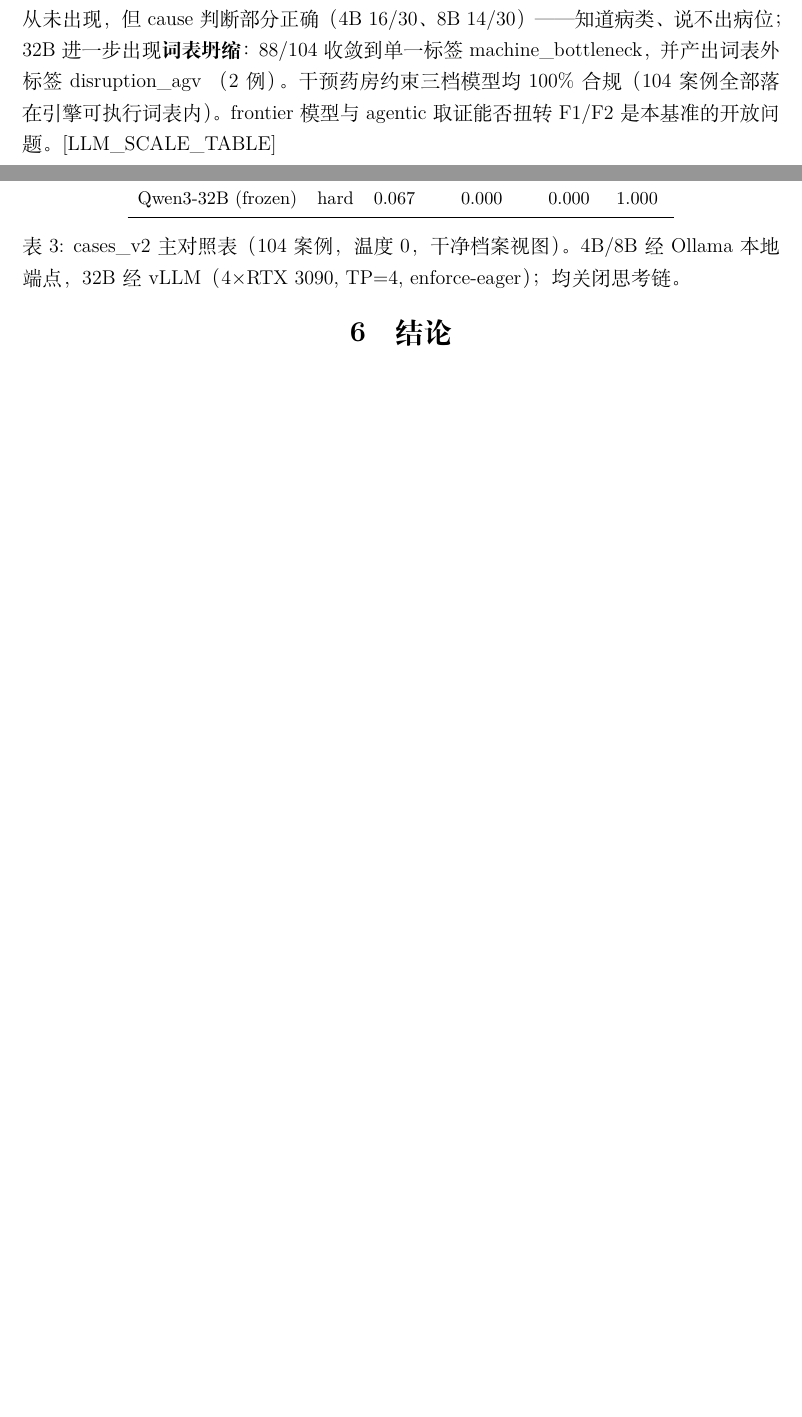
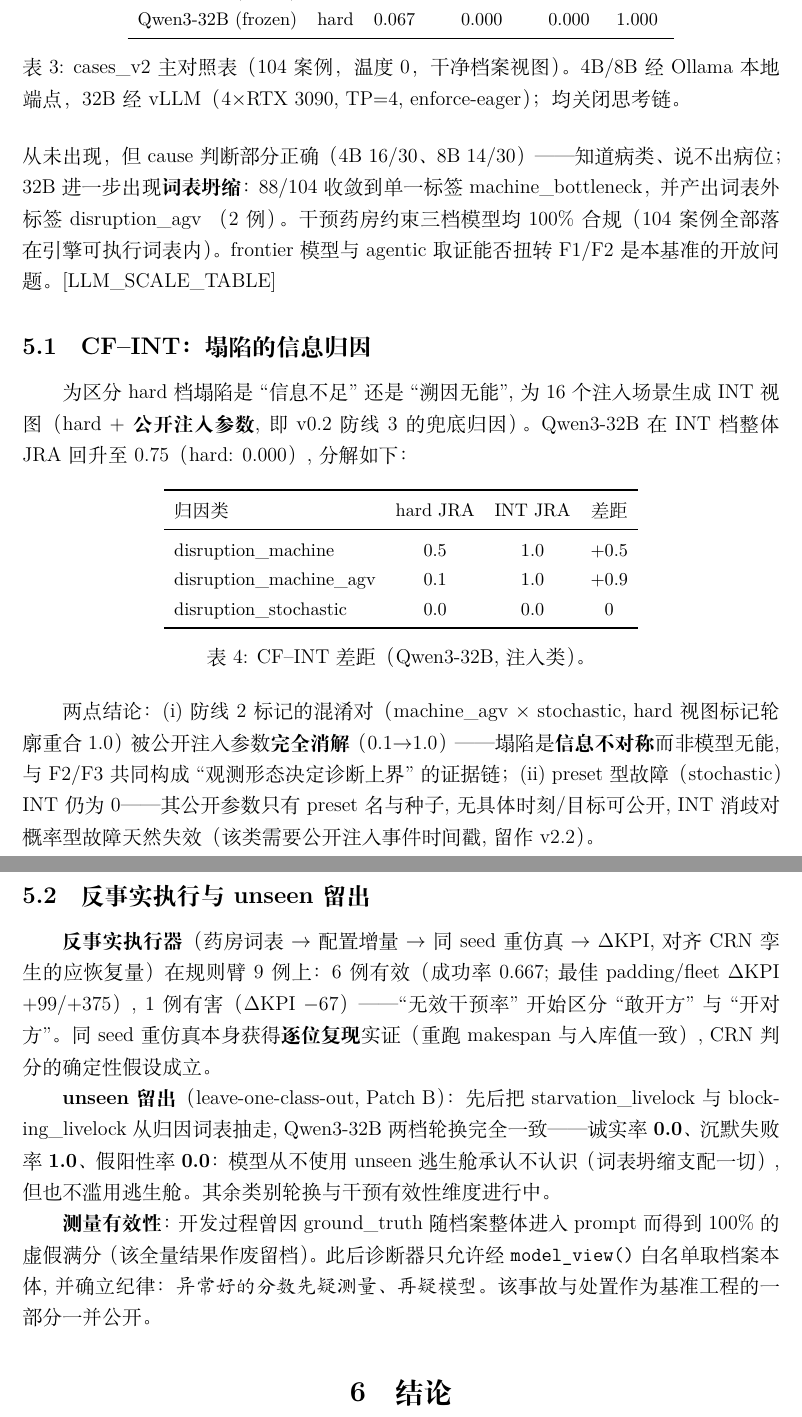
Before and after one commit to skyrimforest/Graduation, a LaTeX document (papers/7_LLM调度诊断/article_llmdiag_v2_cn.tex): two parts of pages 4 and 5 of 6 before the commit and two parts of pages 5 and 6 of 7 after it, joined at a grey line, cut so that both start at the same text, the shorter picture padded with empty space. Compiled offline with XeLaTeX.

Commit message:
paper(方向7): v2.2 — 首异常基线入表 + CF−INT差距小节(混淆对消解/stochastic诚实边界) + 反事实执行与unseen留出小节 + 测量有效性(泄露事故)一节; 7页

```diff
--- a/papers/7_LLM调度诊断/article_llmdiag_v2_cn.tex
+++ b/papers/7_LLM调度诊断/article_llmdiag_v2_cn.tex
@@ -8,7 +8,7 @@
 
 \title{引擎接地的调度诊断解释层：LLM 在 FJSP+MAPF 耦合系统中的\\定位、归因、可回查证据与可仿真干预}
 \author{SkyResearch}
-\date{2026年9月4日 \quad v2.1 草稿（v2 数据集 + 规则塌陷 + 4B 全量五发现；agentic 与 frontier 待补）}
+\date{2026年9月6日 \quad v2.2 草稿（三档模型主表 + hard 视图质检 + CF--INT 差距 + 反事实执行 + unseen 留出首档；agentic 与 frontier 待补）}
 
 \begin{document}
 \maketitle
@@ -213,6 +219,52 @@ Ollama 本地端点，32B 经 vLLM（4$\times$RTX 3090, TP=4, enforce-eager）
 干预药房约束三档模型均 100\% 合规（104 案例全部落在引擎可执行词表内）。
 frontier 模型与 agentic 取证能否扭转 F1/F2 是本基准的开放问题。[LLM\_SCALE\_TABLE]
 
+\subsection{CF--INT：塌陷的信息归因}\label{sec:cfint}
+
+为区分 hard 档塌陷是``信息不足''还是``溯因无能'', 为 16 个注入场景生成
+INT 视图（hard + \textbf{公开注入参数}, 即 v0.2 防线3 的兜底归因）。
+Qwen3-32B 在 INT 档整体 JRA 回升至 0.75（hard: 0.000）, 分解如下：
+
+\begin{table}[h]\centering\small
+\begin{tabular}{lccc}
+\toprule
+归因类 & hard JRA & INT JRA & 差距\\
+\midrule
+disruption\_machine & 0.5 & 1.0 & +0.5\\
+disruption\_machine\_agv & 0.1 & 1.0 & +0.9\\
+disruption\_stochastic & 0.0 & 0.0 & 0\\
+\bottomrule
+\end{tabular}
+\caption{CF--INT 差距（Qwen3-32B, 注入类）。}\label{tab:cfint}
+\end{table}
+
+两点结论：(i) 防线2 标记的混淆对（machine\_agv $\times$ stochastic, hard
+视图标记轮廓重合 1.0）被公开注入参数\textbf{完全消解}（0.1$\to$1.0）——
+塌陷是\textbf{信息不对称}而非模型无能, 与 F2/F3 共同构成``观测形态决定
+诊断上界''的证据链；(ii) preset 型故障（stochastic）INT 仍为 0——其公开
+参数只有 preset 名与种子, 无具体时刻/目标可公开, INT 消歧对概率型故障
+天然失效（该类需要公开注入事件时间戳, 留作 v2.2）。
+
+\subsection{反事实执行与 unseen 留出}\label{sec:cfb}
+
+\textbf{反事实执行器}（药房词表 $\to$ 配置增量 $\to$ 同 seed 重仿真 $\to$
+$\Delta$KPI, 对齐 CRN 孪生的应恢复量）在规则臂 9 例上：6 例有效
+（成功率 0.667; 最佳 padding/fleet $\Delta$KPI +99/+375）, 1 例有害
+（$\Delta$KPI $-67$）——``无效干预率''开始区分``敢开方''与``开对方''。
+同 seed 重仿真本身获得\textbf{逐位复现}实证（重跑 makespan 与入库值一致）,
+CRN 判分的确定性假设成立。
+
+\textbf{unseen 留出}（leave-one-class-out, Patch B）：先后把
+starvation\_livelock 与 blocking\_livelock 从归因词表抽走, Qwen3-32B
+两档轮换完全一致——诚实率 \textbf{0.0}、沉默失败率 \textbf{1.0}、
+假阳性率 \textbf{0.0}：模型从不使用 unseen 逃生舱承认不认识（词表坍缩
+支配一切）, 但也不滥用逃生舱。其余类别轮换与干预有效性维度进行中。
+
+\textbf{测量有效性}：开发过程曾因 ground\_truth 随档案整体进入 prompt
+而得到 100\% 的虚假满分（该全量结果作废留档）。此后诊断器只允许经
+\texttt{model\_view()} 白名单取档案本体, 并确立纪律：\emph{异常好的分数
+先疑测量、再疑模型}。该事故与处置作为基准工程的一部分一并公开。
+
 \section{结论}
 
 本文定义了引擎接地的调度诊断任务（双字段定位/归因/证据/干预 + 三层判分 +
```
Also changed, not shown: papers/7_LLM调度诊断/article_llmdiag_v2_cn.pdf, papers/7_LLM调度诊断/article_llmdiag_v2_cn.tex (14 more changed lines).
